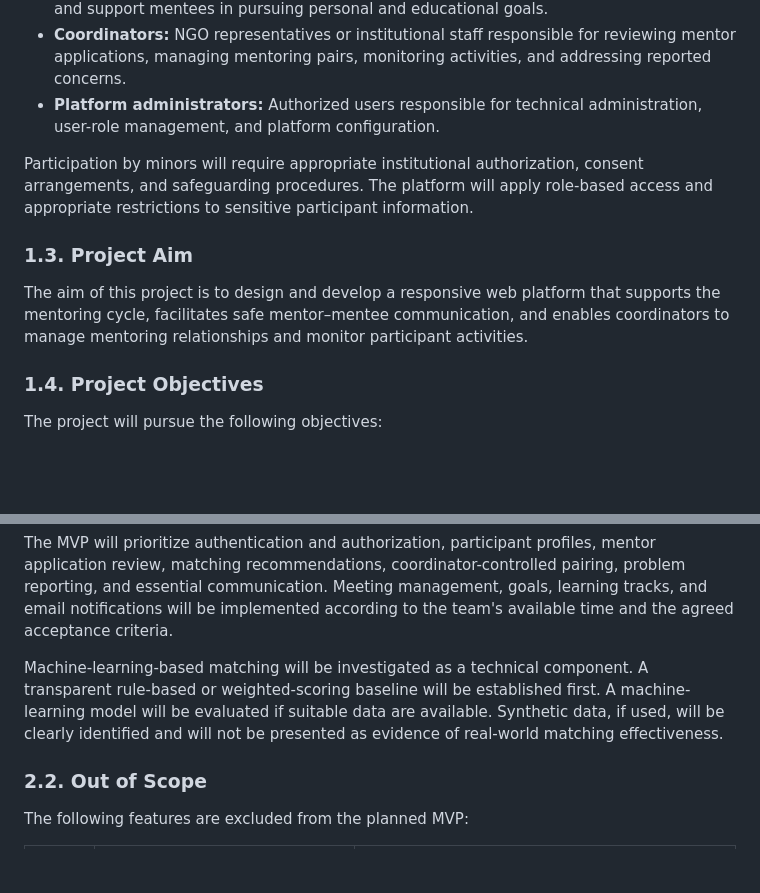
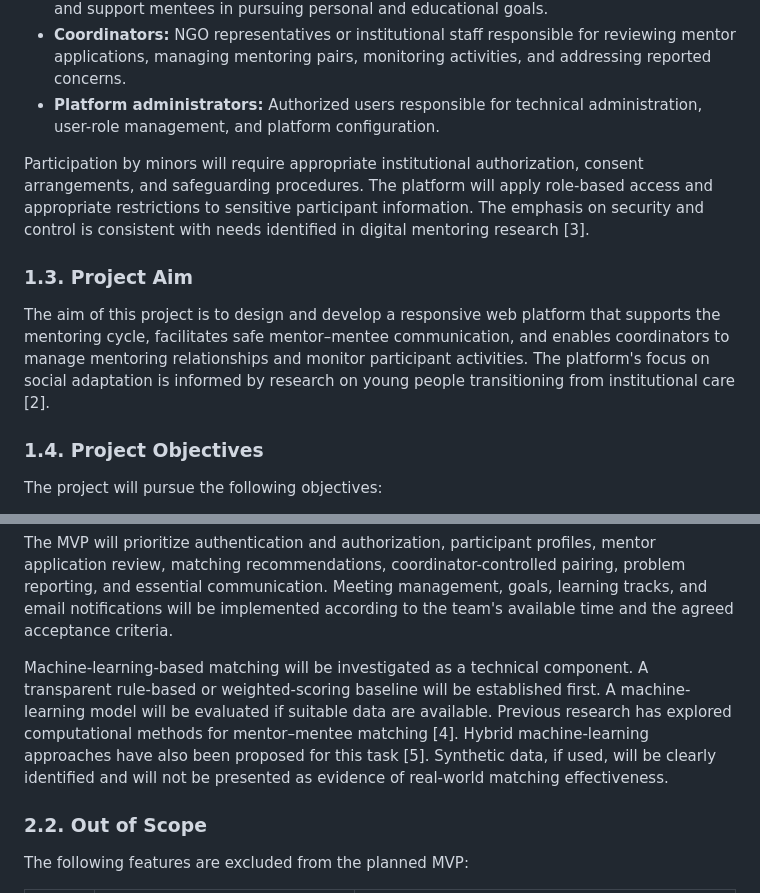
Before and after one commit to Moldirkab/mentoring-and-social-adaptation-platform, a Markdown page: docs/project-proposal.md, 2 parts joined by grey strips. Rendered like a GitHub page; blank space fills up the shorter version.

```diff
--- a/docs/proposal.md
+++ b/docs/project-proposal.md
@@ -32,11 +36,11 @@ The platform is intended for the following user groups:
 - **Coordinators:** NGO representatives or institutional staff responsible for reviewing mentor applications, managing mentoring pairs, monitoring activities, and addressing reported concerns.
 - **Platform administrators:** Authorized users responsible for technical administration, user-role management, and platform configuration.
 
-Participation by minors will require appropriate institutional authorization, consent arrangements, and safeguarding procedures. The platform will apply role-based access and appropriate restrictions to sensitive participant information.
+Participation by minors will require appropriate institutional authorization, consent arrangements, and safeguarding procedures. The platform will apply role-based access and appropriate restrictions to sensitive participant information. The emphasis on security and control is consistent with needs identified in digital mentoring research [3].
 
 ### 1.3. Project Aim
 
-The aim of this project is to design and develop a responsive web platform that supports the mentoring cycle, facilitates safe mentor–mentee communication, and enables coordinators to manage mentoring relationships and monitor participant activities.
+The aim of this project is to design and develop a responsive web platform that supports the mentoring cycle, facilitates safe mentor–mentee communication, and enables coordinators to manage mentoring relationships and monitor participant activities. The platform's focus on social adaptation is informed by research on young people transitioning from institutional care [2].
 
 ### 1.4. Project Objectives
 
@@ -94,7 +98,7 @@ The following functionality is planned for the project. The team will prioritize
 
 The MVP will prioritize authentication and authorization, participant profiles, mentor application review, matching recommendations, coordinator-controlled pairing, problem reporting, and essential communication. Meeting management, goals, learning tracks, and email notifications will be implemented according to the team's available time and the agreed acceptance criteria.
 
-Machine-learning-based matching will be investigated as a technical component. A transparent rule-based or weighted-scoring baseline will be established first. A machine-learning model will be evaluated if suitable data are available. Synthetic data, if used, will be clearly identified and will not be presented as evidence of real-world matching effectiveness.
+Machine-learning-based matching will be investigated as a technical component. A transparent rule-based or weighted-scoring baseline will be established first. A machine-learning model will be evaluated if suitable data are available. Previous research has explored computational methods for mentor–mentee matching [4]. Hybrid machine-learning approaches have also been proposed for this task [5]. Synthetic data, if used, will be clearly identified and will not be presented as evidence of real-world matching effectiveness.
 
 ### 2.2. Out of Scope
 
```
Also changed, not shown: other parts of docs/project-proposal.md (+22 -6 lines).
